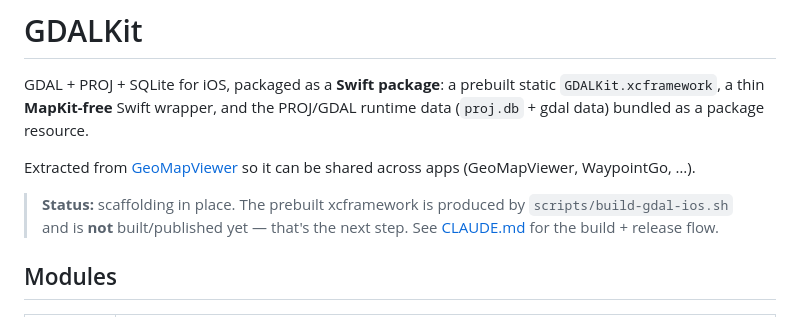
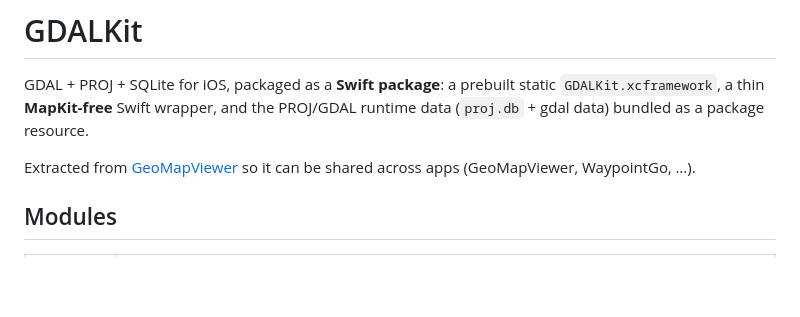
Before and after one commit to sirleech/GDALKit, a Markdown page: README.md, the part around the change. Drawn GitHub-style; blank space fills up the shorter version.

```diff
--- a/README.md
+++ b/README.md
@@ -6,10 +6,6 @@ runtime data (`proj.db` + gdal data) bundled as a package resource.
 
 Extracted from [GeoMapViewer](https://github.com/sirleech/GeoMapViewer) so it can
 be shared across apps (GeoMapViewer, WaypointGo, …).
-
-> **Status:** scaffolding in place. The prebuilt xcframework is produced by
-> `scripts/build-gdal-ios.sh` and is **not** built/published yet — that's the next
-> step. See [CLAUDE.md](CLAUDE.md) for the build + release flow.
 
 ## Modules
 
```
